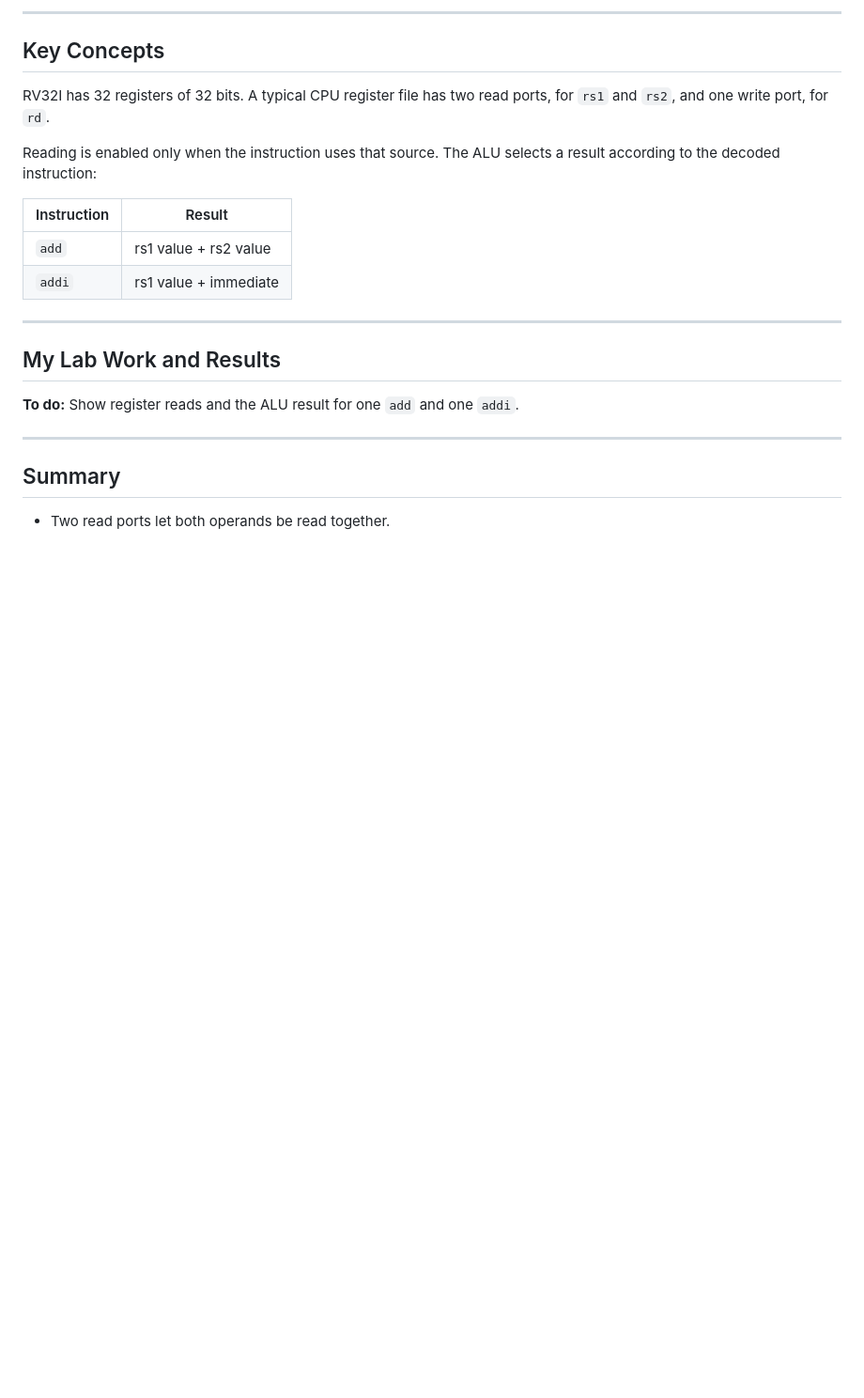
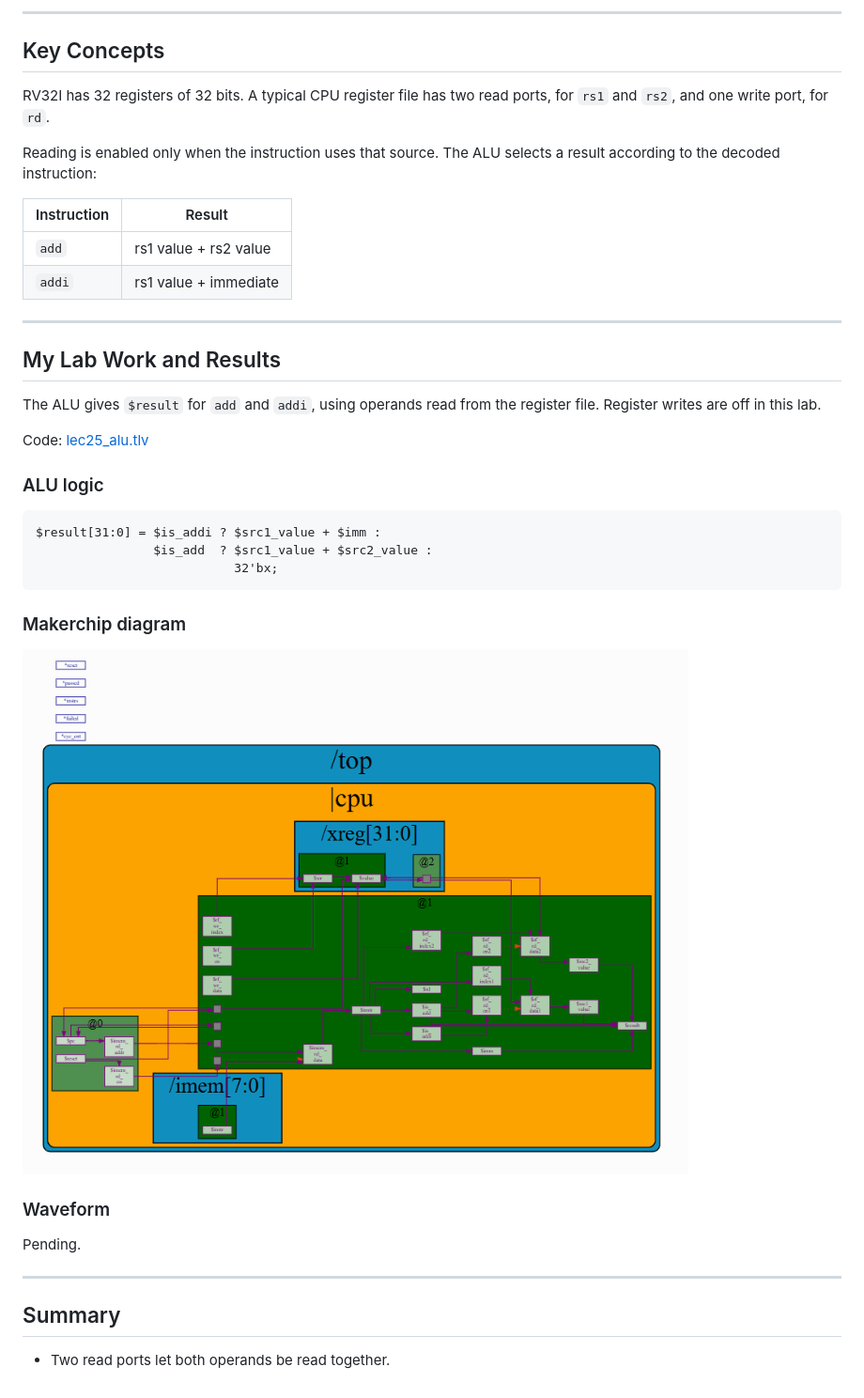
Before and after one commit to vidyamidhun/VSD_RISV_MYTH, a Markdown page: day4/25-D4SK2_L3_Register_file_and_ALU.md, the part around the change. Shown at 94% size. Drawn GitHub-style; pictures changed too: day4/images/lec25/2.png (added); blank space fills up the shorter version.

Commit message:
Add lec25 register file and ALU code and diagram (waveform pending)
Co-Authored-By: Claude Sonnet 5.5 <noreply@anthropic.com>
Claude-Session: https://claude.ai/code/session_0123w5Hi1YWGAM3UYmapB1AE

````diff
--- a/day4/25-D4SK2_L3_Register_file_and_ALU.md
+++ b/day4/25-D4SK2_L3_Register_file_and_ALU.md
@@ -21,11 +21,25 @@ Reading is enabled only when the instruction uses that source. The ALU selects a
 
 ## My Lab Work and Results
 
-**To do:** Show register reads and the ALU result for one `add` and one `addi`.
+The ALU gives `$result` for `add` and `addi`, using operands read from the register file. Register writes are off in this lab.
 
-<!-- Add your own code, observations and screenshots here.
-     Screenshot folder: images/lec25/
-     Format: ![Description](images/lec25/screenshot.png) -->
+Code: [lec25_alu.tlv](../src/lec25_alu.tlv)
+
+### ALU logic
+
+```tlv
+$result[31:0] = $is_addi ? $src1_value + $imm :
+                $is_add  ? $src1_value + $src2_value :
+                           32'bx;
+```
+
+### Makerchip diagram
+
+![Register file and ALU diagram](images/lec25/2.png)
+
+### Waveform
+
+Pending.
 
 ---
 
````
Also changed, not shown: 1 other file.
